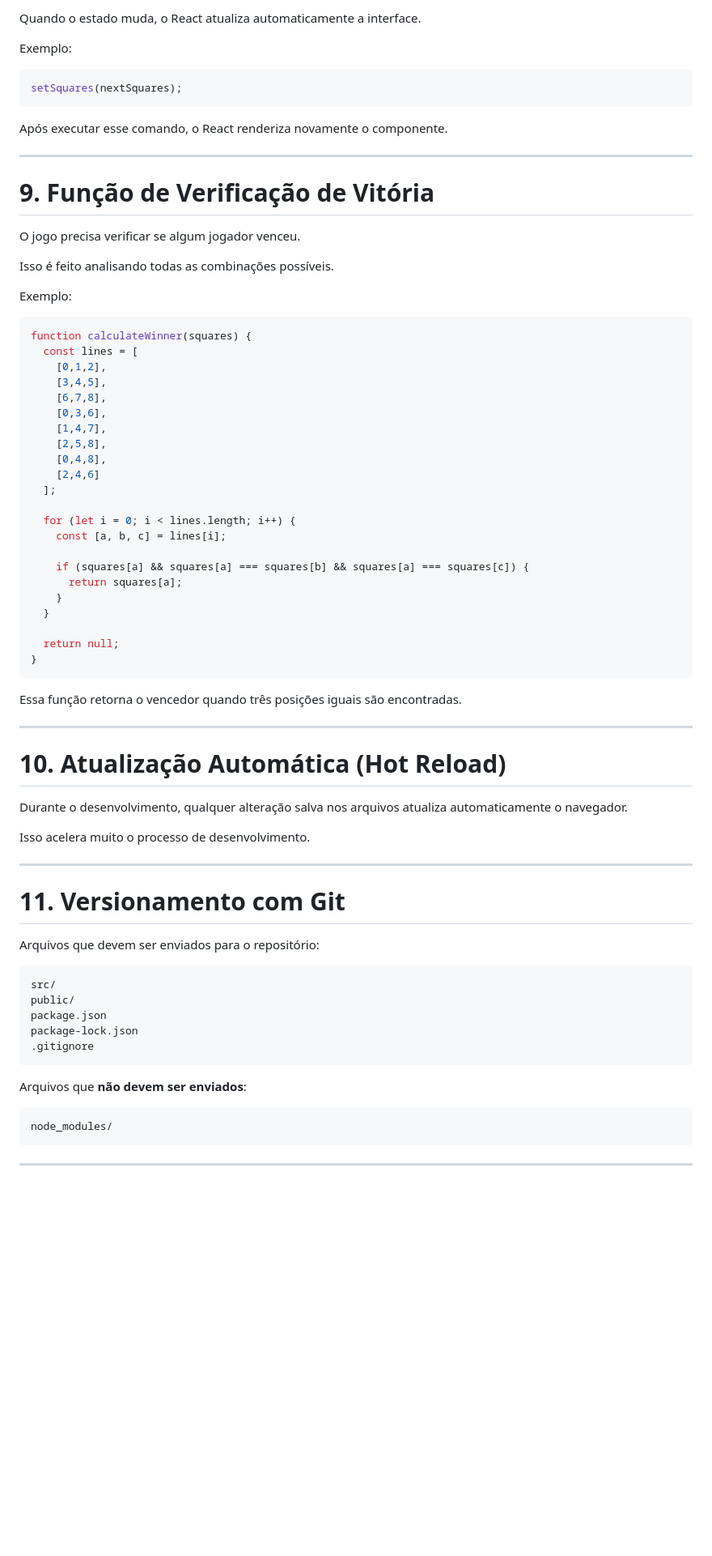
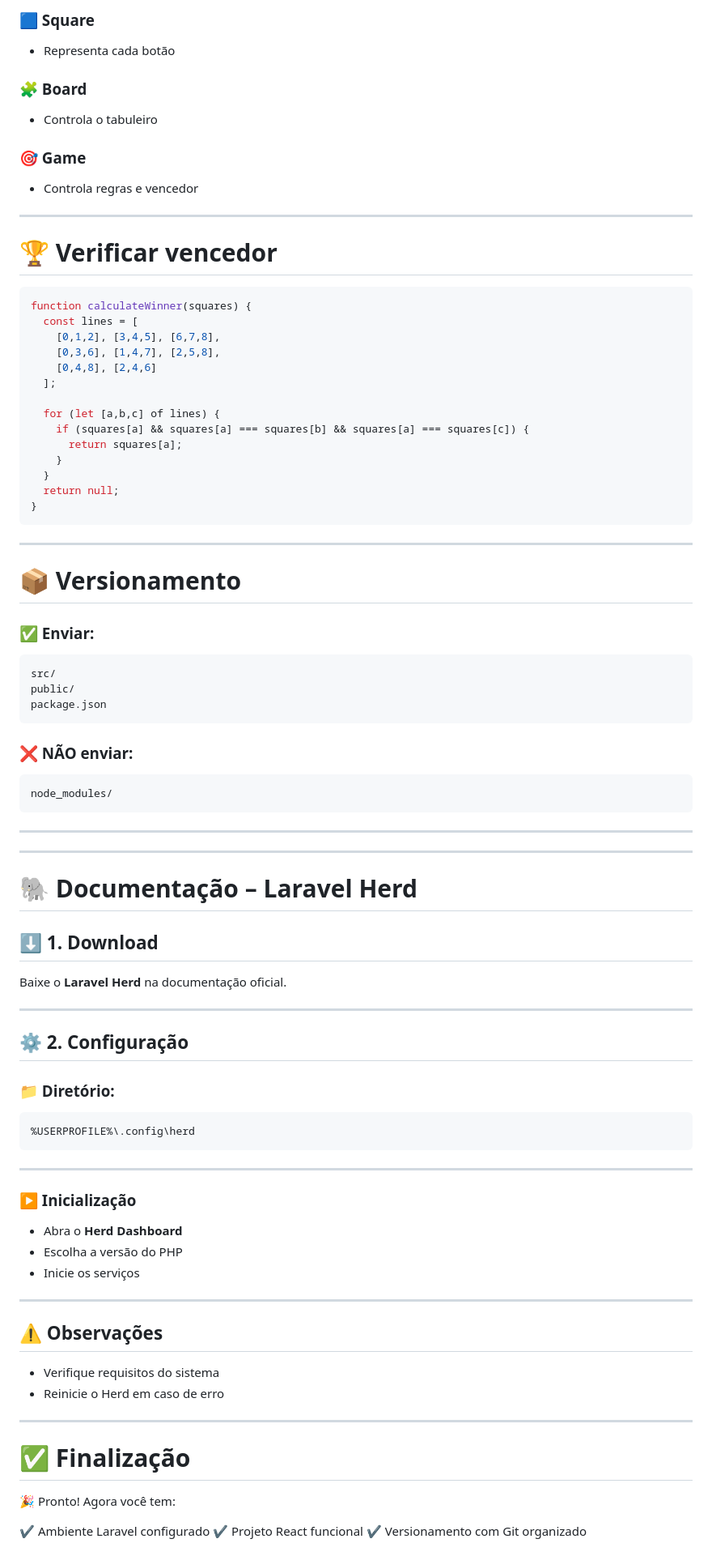
Before and after one commit to LeonardoBuso/pwiii-leonardo-buso, a Markdown page: README.md, the part around one of its changes. Shown at 81% size. Rendered like a GitHub page; blank space fills up the shorter version.

Commit message:
feat: melhora a documentação

````diff
--- a/README.md
+++ b/README.md
@@ -425,77 +234,97 @@ Isso indica de quem é o próximo turno.
 
-Quando o estado muda, o React atualiza automaticamente a interface.
+### 🟦 Square
 
-Exemplo:
+* Representa cada botão
 
-```javascript
-setSquares(nextSquares);
-```
+### 🧩 Board
 
-Após executar esse comando, o React renderiza novamente o componente.
+* Controla o tabuleiro
+
+### 🎯 Game
+
+* Controla regras e vencedor
 
 ---
 
-# 9. Função de Verificação de Vitória
-
-O jogo precisa verificar se algum jogador venceu.
-
-Isso é feito analisando todas as combinações possíveis.
-
-Exemplo:
+# 🏆 Verificar vencedor
 
 ```javascript
 function calculateWinner(squares) {
   const lines = [
-    [0,1,2],
-    [3,4,5],
-    [6,7,8],
-    [0,3,6],
-    [1,4,7],
-    [2,5,8],
-    [0,4,8],
-    [2,4,6]
+    [0,1,2], [3,4,5], [6,7,8],
+    [0,3,6], [1,4,7], [2,5,8],
+    [0,4,8], [2,4,6]
   ];
 
-  for (let i = 0; i < lines.length; i++) {
-    const [a, b, c] = lines[i];
-
+  for (let [a,b,c] of lines) {
     if (squares[a] && squares[a] === squares[b] && squares[a] === squares[c]) {
       return squares[a];
     }
   }
-
   return null;
 }
 ```
 
-Essa função retorna o vencedor quando três posições iguais são encontradas.
-
 ---
 
-# 10. Atualização Automática (Hot Reload)
+# 📦 Versionamento
 
-Durante o desenvolvimento, qualquer alteração salva nos arquivos atualiza automaticamente o navegador.
-
-Isso acelera muito o processo de desenvolvimento.
-
----
-
-# 11. Versionamento com Git
-
-Arquivos que devem ser enviados para o repositório:
+### ✅ Enviar:
 
 ```
 src/
 public/
 package.json
-package-lock.json
-.gitignore
 ```
 
-Arquivos que **não devem ser enviados**:
+### ❌ NÃO enviar:
 
 ```
 node_modules/
 ```
 
 ---
+
+---
+
+# 🐘 Documentação – Laravel Herd
+
+## ⬇️ 1. Download
+
+Baixe o **Laravel Herd** na documentação oficial.
+
+---
+
+## ⚙️ 2. Configuração
+
+### 📁 Diretório:
+
+```
+%USERPROFILE%\.config\herd
+```
+
+---
+
+### ▶️ Inicialização
+
+* Abra o **Herd Dashboard**
+* Escolha a versão do PHP
+* Inicie os serviços
+
+---
+
+## ⚠️ Observações
+
+* Verifique requisitos do sistema
+* Reinicie o Herd em caso de erro
+
+---
+
+# ✅ Finalização
+
+🎉 Pronto! Agora você tem:
+
+✔️ Ambiente Laravel configurado
+✔️ Projeto React funcional
+✔️ Versionamento com Git organizado
+
````
Also changed, not shown: other parts of README.md (+194 -375 lines).
